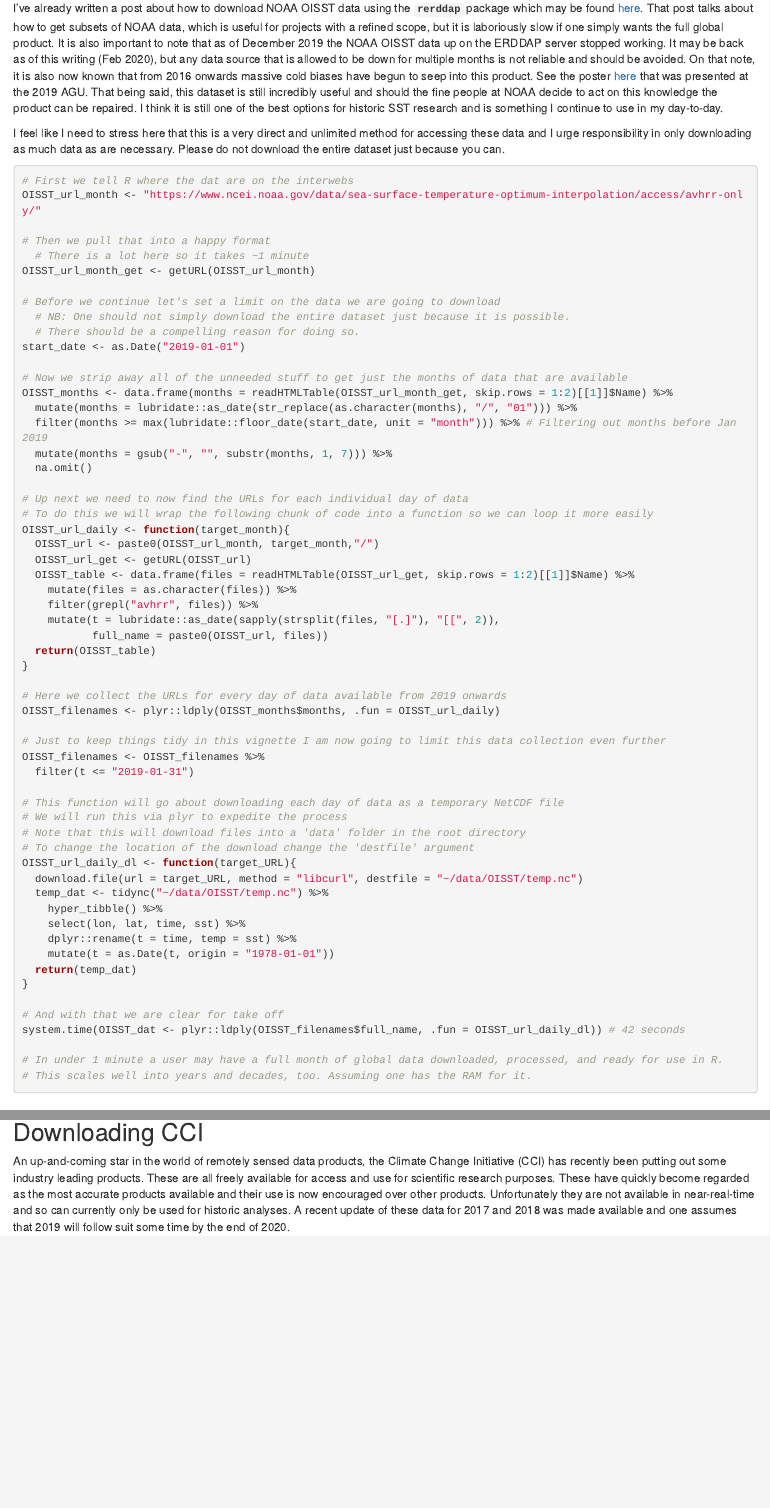
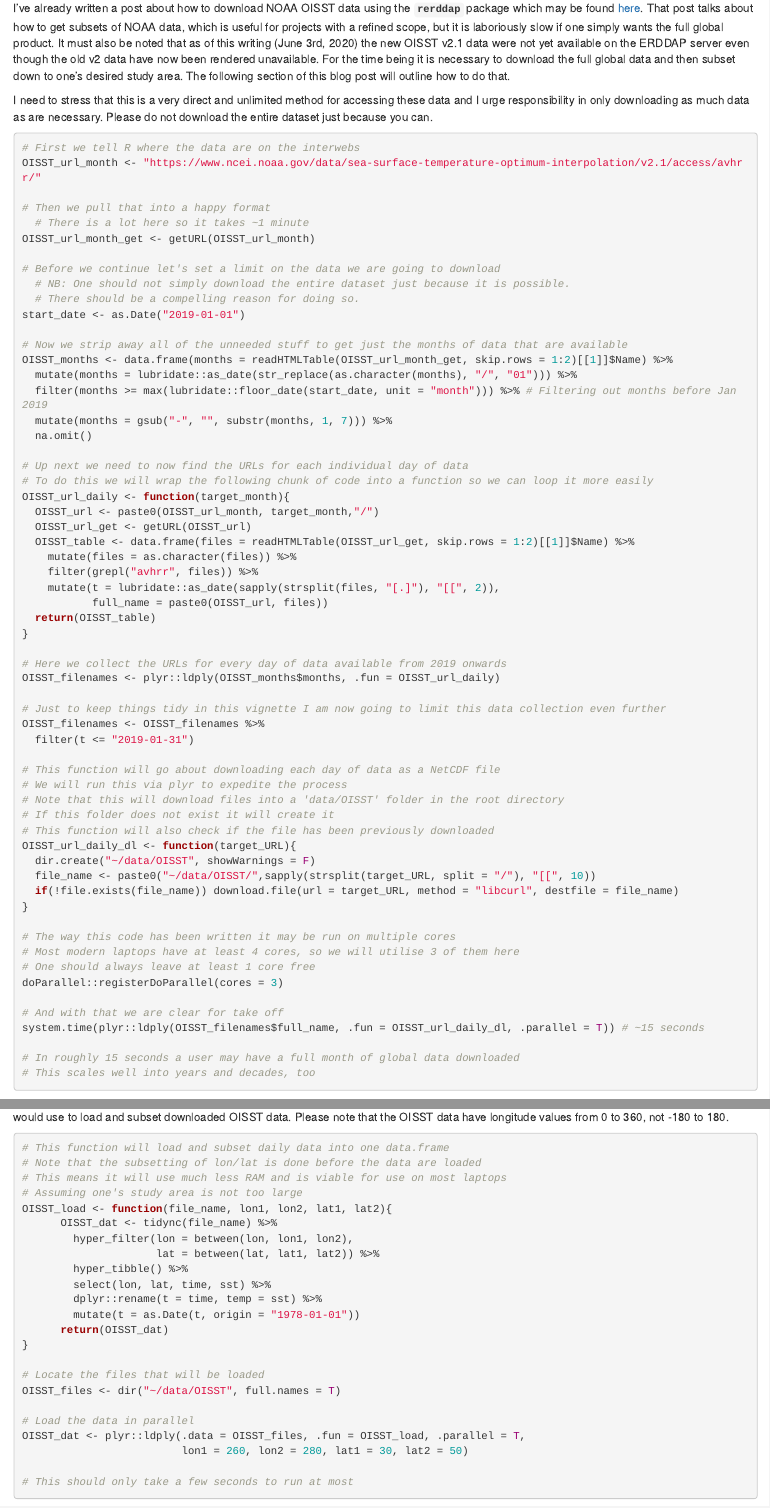
Before and after one commit to robwschlegel/theoceancode, an R Markdown document (content/post/dl_env_data_R.Rmd): the page in a window 1100 px wide, from 660 px down, and a second part further down, joined at a grey line. Rendered offline with R 4.5, knitr and Pandoc, with nearby package versions.

Commit message:
Re-built site for update to OISST downloading section in environmental downloading vignette

````diff
--- a/content/post/dl_env_data_R.Rmd
+++ b/content/post/dl_env_data_R.Rmd
@@ -35,13 +35,13 @@ library(RCMEMS) # For subsetting CMEMS data before download
 
 ## Downloading NOAA OISST
 
-I've already written a post about how to download NOAA OISST data using the __`rerddap`__ package which may be found [here](https://robwschlegel.github.io/heatwaveR/articles/OISST_preparation.html). That post talks about how to get subsets of NOAA data, which is useful for projects with a refined scope, but it is laboriously slow if one simply wants the full global product. It is also important to note that as of December 2019 the NOAA OISST data up on the ERDDAP server stopped working. It may be back as of this writing (Feb 2020), but any data source that is allowed to be down for multiple months is not reliable and should be avoided. On that note, it is also now known that from 2016 onwards massive cold biases have begun to seep into this product. See the poster [here](https://ams.confex.com/ams/2019Annual/webprogram/Manuscript/Paper352621/Liu.bufr.ncei%20AMS%20Poster%2047x33-final2.pdf) that was presented at the 2019 AGU. That being said, this dataset is still incredibly useful and should the fine people at NOAA decide to act on this knowledge the product can be repaired. I think it is still one of the best options for historic SST research and is something I continue to use in my day-to-day.
+I've already written a post about how to download NOAA OISST data using the __`rerddap`__ package which may be found [here](https://robwschlegel.github.io/heatwaveR/articles/OISST_preparation.html). That post talks about how to get subsets of NOAA data, which is useful for projects with a refined scope, but it is laboriously slow if one simply wants the full global product. It must also be noted that as of this writing (June 3rd, 2020) the new OISST v2.1 data were not yet available on the ERDDAP server even though the old v2 data have now been rendered unavailable. For the time being it is necessary to download the full global data and then subset down to one's desired study area. The following section of this blog post will outline how to do that.
 
-I feel like I need to stress here that this is a very direct and unlimited method for accessing these data and I urge responsibility in only downloading as much data as are necessary. Please do not download the entire dataset just because you can.
+I need to stress that this is a very direct and unlimited method for accessing these data and I urge responsibility in only downloading as much data as are necessary. Please do not download the entire dataset just because you can.
 
 ```{r NOAA-dl}
-# First we tell R where the dat are on the interwebs
-OISST_url_month <- "https://www.ncei.noaa.gov/data/sea-surface-temperature-optimum-interpolation/access/avhrr-only/"
+# First we tell R where the data are on the interwebs
+OISST_url_month <- "https://www.ncei.noaa.gov/data/sea-surface-temperature-optimum-interpolation/v2.1/access/avhrr/"
 
 # Then we pull that into a happy format
   # There is a lot here so it takes ~1 minute
@@ -79,25 +79,55 @@ OISST_filenames <- plyr::ldply(OISST_months$months, .fun = OISST_url_daily)
 OISST_filenames <- OISST_filenames %>%
   filter(t <= "2019-01-31")
 
-# This function will go about downloading each day of data as a temporary NetCDF file
+# This function will go about downloading each day of data as a NetCDF file
 # We will run this via plyr to expedite the process
-# Note that this will download files into a 'data' folder in the root directory
-# To change the location of the download change the 'destfile' argument
+# Note that this will download files into a 'data/OISST' folder in the root directory
+# If this folder does not exist it will create it
+# This function will also check if the file has been previously downloaded
 OISST_url_daily_dl <- function(target_URL){
-  download.file(url = target_URL, method = "libcurl", destfile = "~/data/OISST/temp.nc")
-  temp_dat <- tidync("~/data/OISST/temp.nc") %>%
-    hyper_tibble() %>%
-    select(lon, lat, time, sst) %>%
-    dplyr::rename(t = time, temp = sst) %>%
-    mutate(t = as.Date(t, origin = "1978-01-01"))
-  return(temp_dat)
+  dir.create("~/data/OISST", showWarnings = F)
+  file_name <- paste0("~/data/OISST/",sapply(strsplit(target_URL, split = "/"), "[[", 10))
+  if(!file.exists(file_name)) download.file(url = target_URL, method = "libcurl", destfile = file_name)
 }
 
+# The way this code has been written it may be run on multiple cores
+# Most modern laptops have at least 4 cores, so we will utilise 3 of them here
+# One should always leave at least 1 core free
+doParallel::registerDoParallel(cores = 3)
+
 # And with that we are clear for take off
-system.time(OISST_dat <- plyr::ldply(OISST_filenames$full_name, .fun = OISST_url_daily_dl)) # 42 seconds
+system.time(plyr::ldply(OISST_filenames$full_name, .fun = OISST_url_daily_dl, .parallel = T)) # ~15 seconds
 
-# In under 1 minute a user may have a full month of global data downloaded, processed, and ready for use in R.
-# This scales well into years and decades, too. Assuming one has the RAM for it.
+# In roughly 15 seconds a user may have a full month of global data downloaded
+# This scales well into years and decades, too
+```
+
+Because it is not currently possible to download subsetted OISST data from a GRIDDAP server I find that it is useful to include here the code one would use to load and subset downloaded OISST data. Please note that the OISST data have longitude values from 0 to 360, not -180 to 180.
+
+```{r NOAA-load}
+# This function will load and subset daily data into one data.frame
+# Note that the subsetting of lon/lat is done before the data are loaded
+# This means it will use much less RAM and is viable for use on most laptops
+# Assuming one's study area is not too large
+OISST_load <- function(file_name, lon1, lon2, lat1, lat2){
+      OISST_dat <- tidync(file_name) %>%
+        hyper_filter(lon = between(lon, lon1, lon2),
+                     lat = between(lat, lat1, lat2)) %>%
+        hyper_tibble() %>%
+        select(lon, lat, time, sst) %>%
+        dplyr::rename(t = time, temp = sst) %>%
+        mutate(t = as.Date(t, origin = "1978-01-01"))
+      return(OISST_dat)
+}
+
+# Locate the files that will be loaded
+OISST_files <- dir("~/data/OISST", full.names = T)
+
+# Load the data in parallel
+OISST_dat <- plyr::ldply(.data = OISST_files, .fun = OISST_load, .parallel = T,
+                         lon1 = 260, lon2 = 280, lat1 = 30, lat2 = 50)
+
+# This should only take a few seconds to run at most
 ```
 
 ## Downloading CCI
````
Also changed, not shown: content/post/SA_time_survey.html, content/post/dl_env_data_R.html, static/post/SA_time_survey_files/figure-html/basic-plot-1.png, static/post/SA_time_survey_files/figure-html/city-plot-1.png, static/post/SA_time_survey_files/figure-html/province-plot-1.png, static/post/gender_gdp_files/figure-html/gg-box-1.png, static/post/religious_sentiment_files/figure-html/rs-box-1.png, 11 other files.
